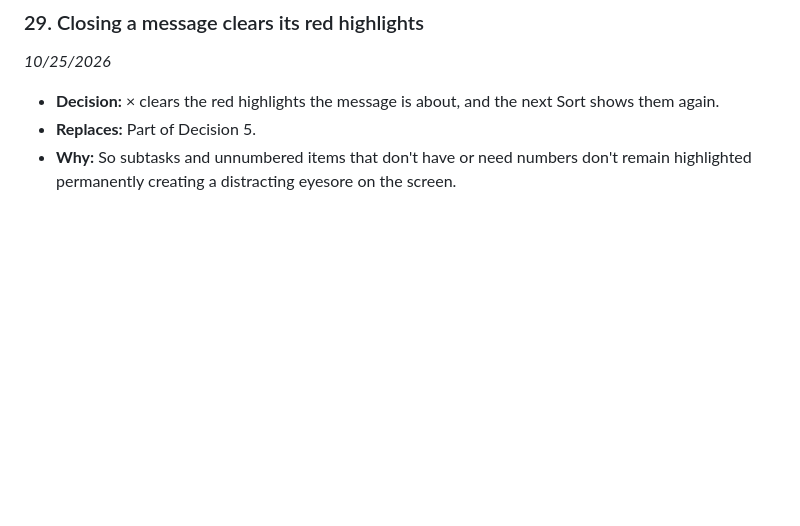
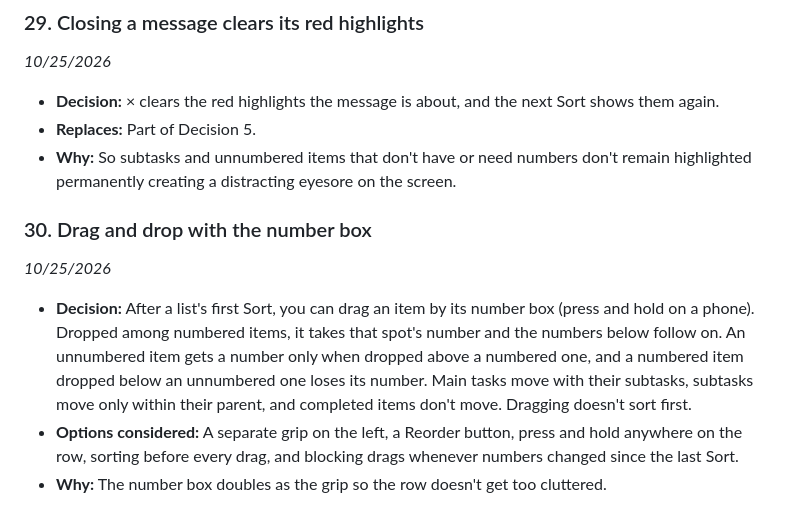
Before and after one commit to Vehementrr/actinerary, a Markdown page: DECISIONS.md, the part around the change. GitHub-like rendering; blank space fills up the shorter version.

Commit message:
Add decision 30, update CLAUDE.md status to v1.7

```diff
--- a/DECISIONS.md
+++ b/DECISIONS.md
@@ -231,3 +231,10 @@ A running log of product and technical decisions for Actinerary: what was decide
 - **Decision:** × clears the red highlights the message is about, and the next Sort shows them again.
 - **Replaces:** Part of Decision 5.
 - **Why:** So subtasks and unnumbered items that don't have or need numbers don't remain highlighted permanently creating a distracting eyesore on the screen.
+
+### 30. Drag and drop with the number box
+*10/25/2026*
+
+- **Decision:** After a list's first Sort, you can drag an item by its number box (press and hold on a phone). Dropped among numbered items, it takes that spot's number and the numbers below follow on. An unnumbered item gets a number only when dropped above a numbered one, and a numbered item dropped below an unnumbered one loses its number. Main tasks move with their subtasks, subtasks move only within their parent, and completed items don't move. Dragging doesn't sort first.
+- **Options considered:** A separate grip on the left, a Reorder button, press and hold anywhere on the row, sorting before every drag, and blocking drags whenever numbers changed since the last Sort.
+- **Why:** The number box doubles as the grip so the row doesn't get too cluttered.
```
Also changed, not shown: CLAUDE.md (+1 -1 lines).
